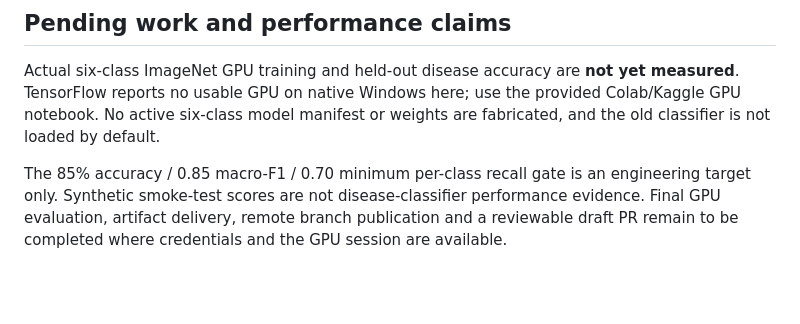
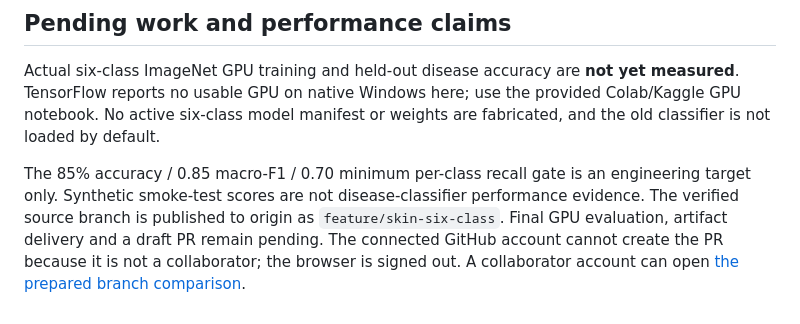
Before and after one commit to MohamedElsayedElbadwy/cliniq-ai-service, a Markdown page: docs/skin/SIX_CLASS_VALIDATION.md, the part around the change. Drawn GitHub-style; blank space fills up the shorter version.

Commit message:
docs: record six-class publication and remaining GPU evaluation

```diff
--- a/docs/skin/SIX_CLASS_VALIDATION.md
+++ b/docs/skin/SIX_CLASS_VALIDATION.md
@@ -79,6 +79,8 @@ weights are fabricated, and the old classifier is not loaded by default.
 
 The 85% accuracy / 0.85 macro-F1 / 0.70 minimum per-class recall gate is an
 engineering target only. Synthetic smoke-test scores are not disease-classifier
-performance evidence. Final GPU evaluation, artifact delivery, remote branch
-publication and a reviewable draft PR remain to be completed where credentials
-and the GPU session are available.
+performance evidence. The verified source branch is published to origin as
+`feature/skin-six-class`. Final GPU evaluation, artifact delivery and a draft PR
+remain pending. The connected GitHub account cannot create the PR because it is
+not a collaborator; the browser is signed out. A collaborator account can open
+[the prepared branch comparison](https://github.com/MohamedElsayedElbadwy/cliniq-ai-service/compare/main...feature/skin-six-class?expand=1).
```
